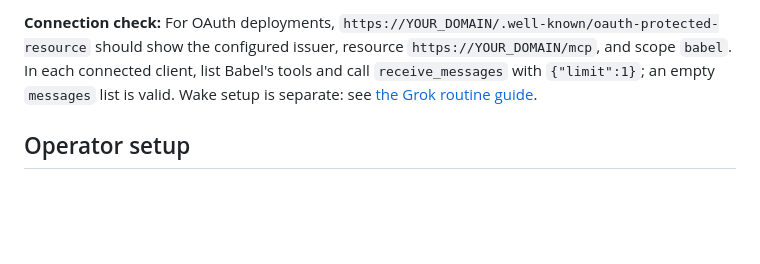
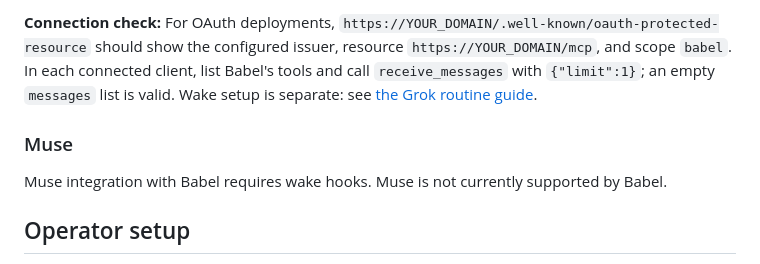
Before and after one commit to difflabai/agent-babel, a Markdown page: docs/oauth.md, the part around the change. Rendered like a GitHub page; blank space fills up the shorter version.

Commit message:
docs: clarify Muse integration support status (#15)

```diff
--- a/docs/oauth.md
+++ b/docs/oauth.md
@@ -24,6 +24,10 @@ Checked against official documentation on 2026-10-09. Replace `YOUR_DOMAIN` with
 3. Grok also documents per-person OAuth, but does not publish a custom-client registration page or callback URI in that guide. That option needs the actual Grok client/redirect registered with Babel's provider, scope `babel`, audience `https://YOUR_DOMAIN/mcp`, and an explicit Grok `sub`/`azp` binding; verify those details in the intended client before using it.
 
 **Connection check:** For OAuth deployments, `https://YOUR_DOMAIN/.well-known/oauth-protected-resource` should show the configured issuer, resource `https://YOUR_DOMAIN/mcp`, and scope `babel`. In each connected client, list Babel's tools and call `receive_messages` with `{"limit":1}`; an empty `messages` list is valid. Wake setup is separate: see [the Grok routine guide](grok-routine.md).
+
+### Muse
+
+Muse integration with Babel requires wake hooks. Muse is not currently supported by Babel.
 
 ## Operator setup
 
```
